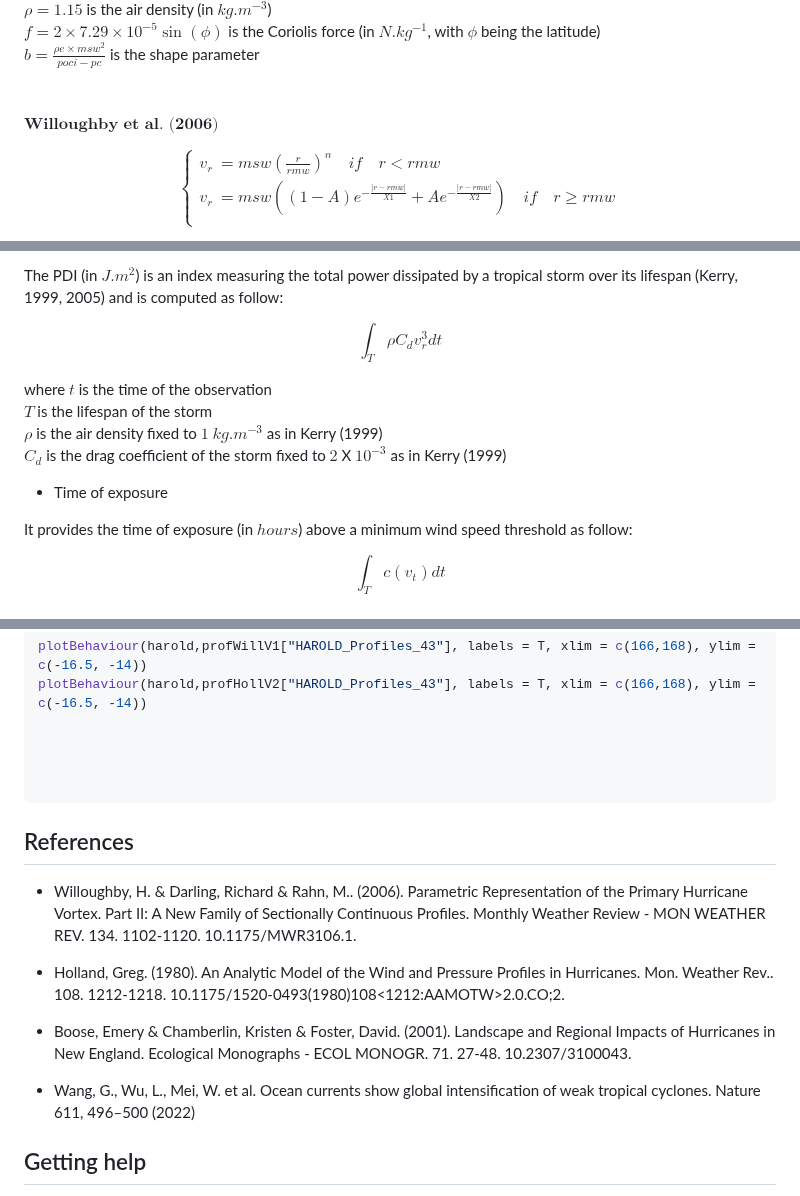
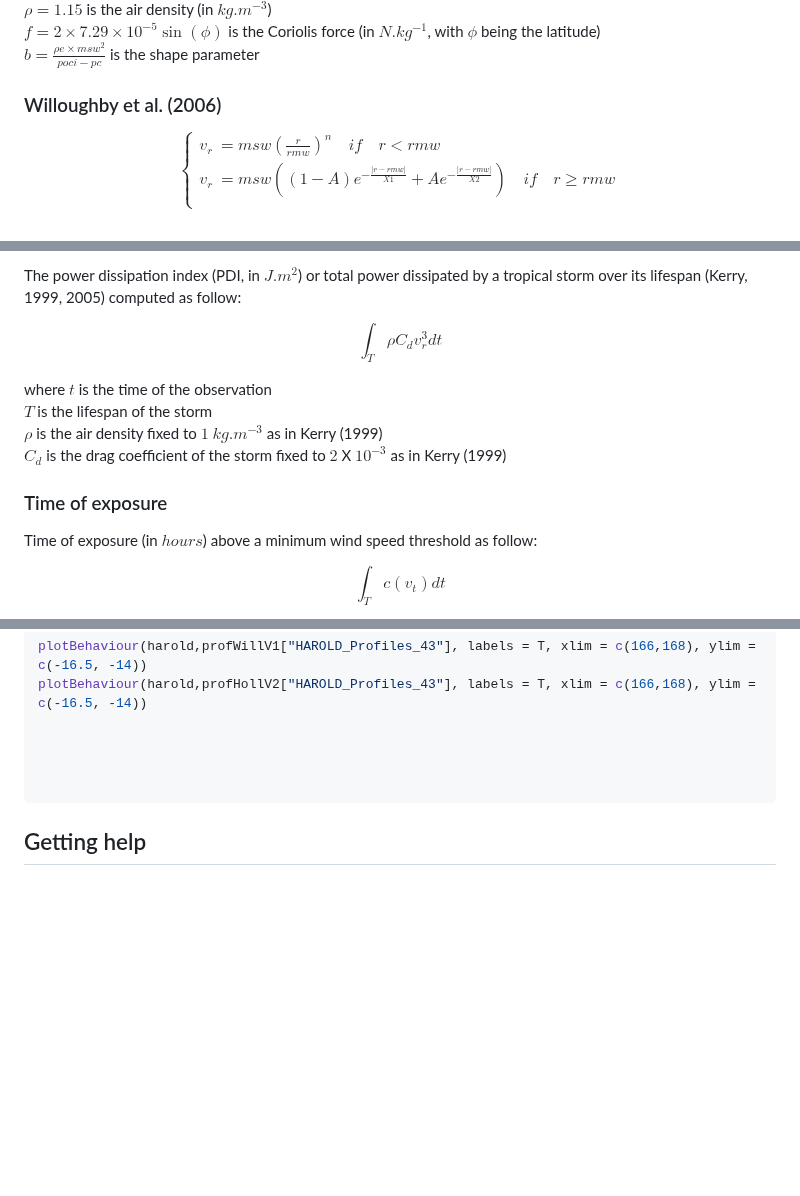
Before and after one commit to umr-amap/StormR, a Markdown page: README.md, 3 parts joined by grey strips. GitHub-like rendering; blank space fills up the shorter version.

````diff
--- a/README.md
+++ b/README.md
@@ -60,9 +59,8 @@ $poci$ is the pressure at outermost closed isobar of the storm (in $mb$) <br />
 $\rho = 1.15$ is the air density (in $kg.m^{-3}$) <br />
 $f = 2 \times 7.29 \times10^{-5} \sin(\phi)$ is the Coriolis force (in $N.kg^{-1}$, with $\phi$ being the latitude) <br />
 $b = \frac{\rho e \times msw^2}{poci - pc}$ is the shape parameter <br />
-<br />
-<br />
-$\textbf{Willoughby et al. (2006)}$ <br />
+
+### Willoughby et al. (2006)
 
 $$
 \left\{
@@ -131,5 +130,5 @@ $T$ is the lifespan of the storm<br />
 
-The PDI (in $J.m^{2}$) is an index measuring the total power dissipated by a tropical storm over its lifespan (Kerry, 1999, 2005) and is computed as follow:<br />
+The power dissipation index (PDI, in $J.m^{2}$) or total power dissipated by a tropical storm over its lifespan (Kerry, 1999, 2005) computed as follow:<br />
 
 $$
 \int_T \rho C_d v_r^3 dt
@@ -141,9 +140,9 @@ $T$ is the lifespan of the storm<br />
 $\rho$ is the air density fixed to $1$ $kg.m^{-3}$ as in Kerry (1999)<br />
 $C_d$ is the drag coefficient of the storm fixed to $2$ X $10^{-3}$ as in Kerry (1999)<br />
 
-* Time of exposure
+### Time of exposure
 
-It provides the time of exposure (in $hours$) above a minimum  wind speed threshold as follow:<br />
+Time of exposure (in $hours$) above a minimum  wind speed threshold as follow:<br />
 
 $$
 \int_T c(v_t) dt
@@ -298,16 +311,6 @@ plotBehaviour(harold,profHollV2["HAROLD_Profiles_43"], labels = T, xlim = c(166,
 
 ```
 
-## References
-
- * Willoughby, H. & Darling, Richard & Rahn, M.. (2006). Parametric Representation of the Primary     Hurricane Vortex. Part II: A New Family of Sectionally Continuous Profiles. Monthly Weather Review - MON WEATHER REV. 134. 1102-1120. 10.1175/MWR3106.1.  <br />
-
- * Holland, Greg. (1980). An Analytic Model of the Wind and Pressure Profiles in Hurricanes. Mon. Weather Rev.. 108. 1212-1218. 10.1175/1520-0493(1980)108<1212:AAMOTW>2.0.CO;2.
-
- * Boose, Emery & Chamberlin, Kristen & Foster, David. (2001). Landscape and Regional Impacts of Hurricanes in New England. Ecological Monographs - ECOL MONOGR. 71. 27-48. 10.2307/3100043.
-
-* Wang, G., Wu, L., Mei, W. et al. Ocean currents show global     intensification of weak tropical cyclones. Nature 611, 496–500 (2022)
-
 ## Getting help
 
 If you have any question or suggestion or if you want to report a bug, please do it via the GitHub issues.
````
Also changed, not shown: other parts of README.md (+29 -15 lines).
